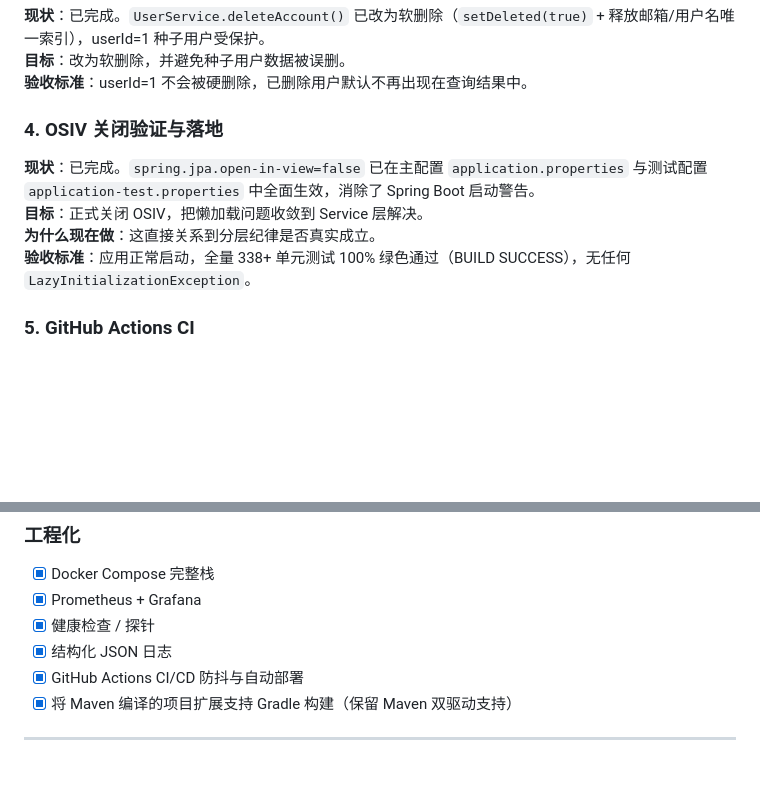
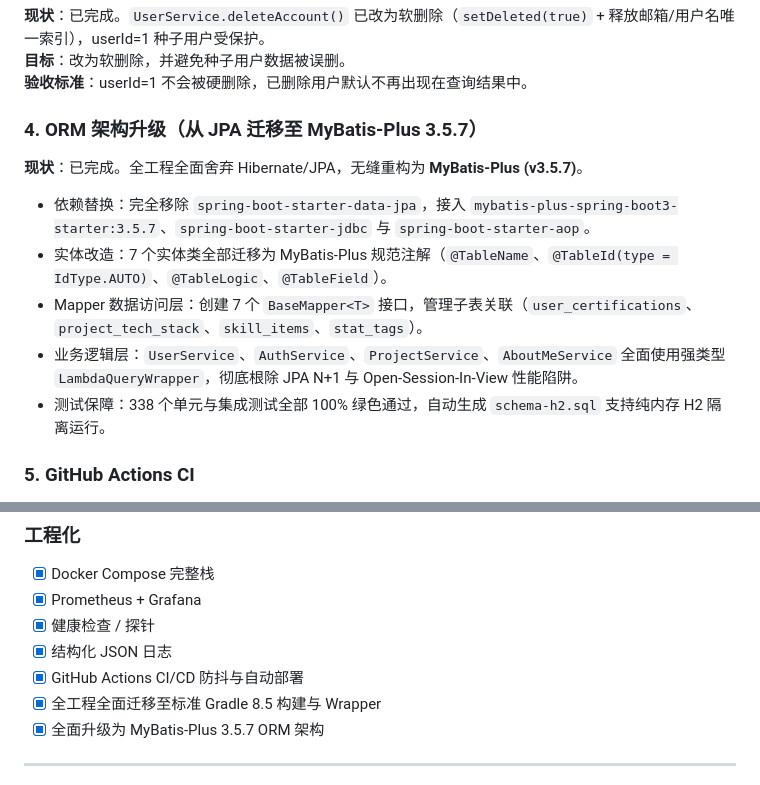
Before and after one commit to listen2code/ListenPortfolioBackend, a Markdown page: docs/todo.md, 2 parts joined by grey strips. GitHub-like rendering; blank space fills up the shorter version.

```diff
--- a/docs/todo.md
+++ b/docs/todo.md
@@ -38,12 +38,14 @@
 **目标**：改为软删除，并避免种子用户数据被误删。
 **验收标准**：userId=1 不会被硬删除，已删除用户默认不再出现在查询结果中。
 
-### 4. OSIV 关闭验证与落地
+### 4. ORM 架构升级（从 JPA 迁移至 MyBatis-Plus 3.5.7）
 
-**现状**：已完成。`spring.jpa.open-in-view=false` 已在主配置 `application.properties` 与测试配置 `application-test.properties` 中全面生效，消除了 Spring Boot 启动警告。
-**目标**：正式关闭 OSIV，把懒加载问题收敛到 Service 层解决。
-**为什么现在做**：这直接关系到分层纪律是否真实成立。
-**验收标准**：应用正常启动，全量 338+ 单元测试 100% 绿色通过（BUILD SUCCESS），无任何 `LazyInitializationException`。
+**现状**：已完成。全工程全面舍弃 Hibernate/JPA，无缝重构为 **MyBatis-Plus (v3.5.7)**。
+- 依赖替换：完全移除 `spring-boot-starter-data-jpa`，接入 `mybatis-plus-spring-boot3-starter:3.5.7`、`spring-boot-starter-jdbc` 与 `spring-boot-starter-aop`。
+- 实体改造：7 个实体类全部迁移为 MyBatis-Plus 规范注解（`@TableName`、`@TableId(type = IdType.AUTO)`、`@TableLogic`、`@TableField`）。
+- Mapper 数据访问层：创建 7 个 `BaseMapper<T>` 接口，管理子表关联（`user_certifications`、`project_tech_stack`、`skill_items`、`stat_tags`）。
+- 业务逻辑层：`UserService`、`AuthService`、`ProjectService`、`AboutMeService` 全面使用强类型 `LambdaQueryWrapper`，彻底根除 JPA N+1 与 Open-Session-In-View 性能陷阱。
+- 测试保障：338 个单元与集成测试全部 100% 绿色通过，自动生成 `schema-h2.sql` 支持纯内存 H2 隔离运行。
 
 ### 5. GitHub Actions CI
 
@@ -206,6 +208,7 @@ src/test/java/com/listen/portfolio/
 - [x] 健康检查 / 探针
 - [x] 结构化 JSON 日志
 - [x] GitHub Actions CI/CD 防抖与自动部署
-- [x] 将 Maven 编译的项目扩展支持 Gradle 构建（保留 Maven 双驱动支持）
+- [x] 全工程全面迁移至标准 Gradle 8.5 构建与 Wrapper
+- [x] 全面升级为 MyBatis-Plus 3.5.7 ORM 架构
 ---
 
```
Also changed, not shown: other parts of docs/todo.md (+2 -2 lines), README.md (+17 -16 lines), docs/development_setup.md (+1 -2 lines).
